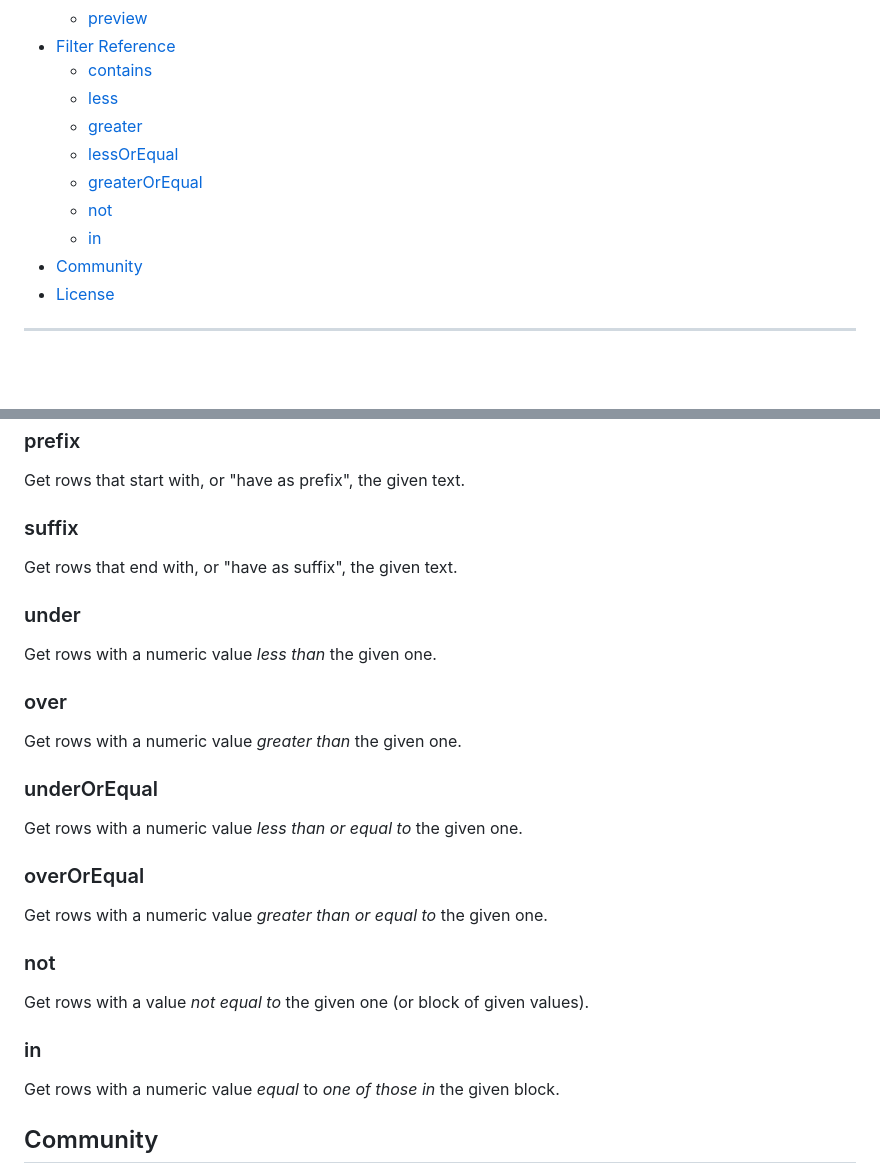
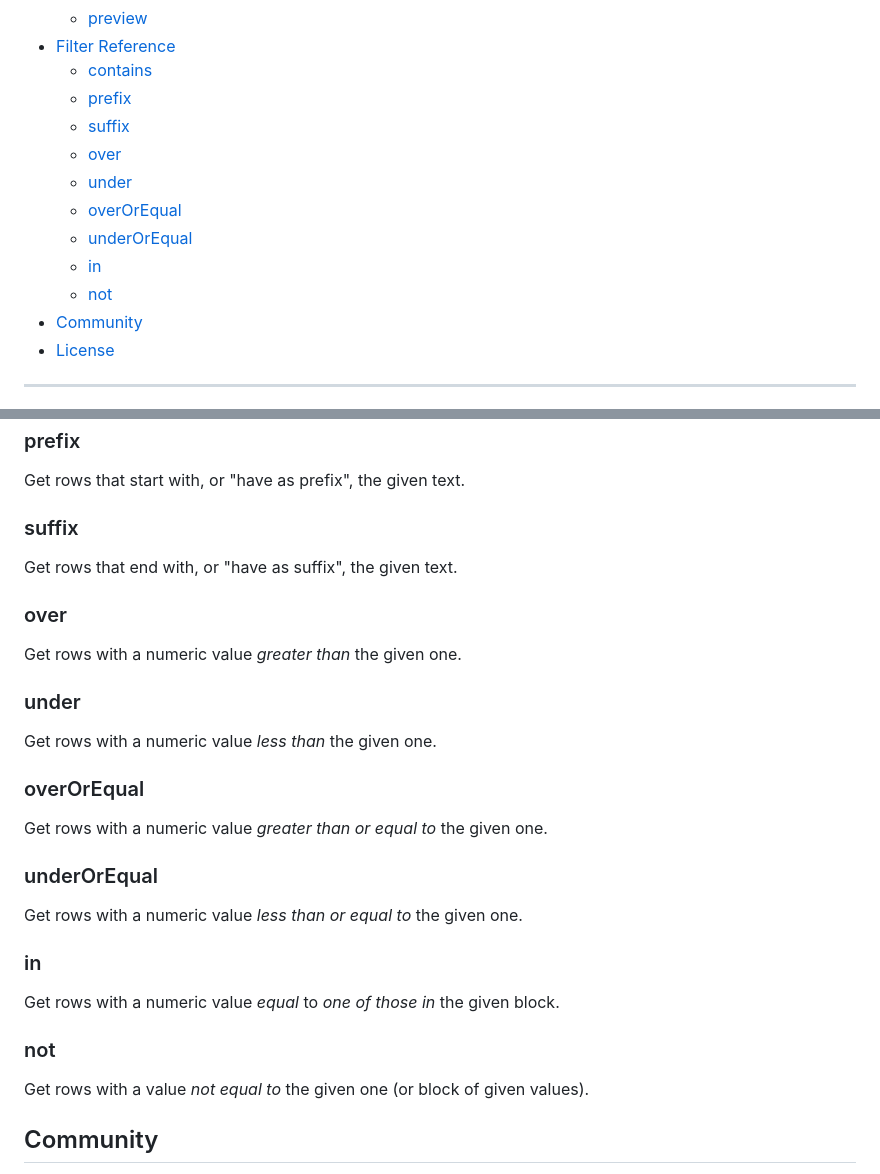
Before and after one commit to arturo-lang/grafito, a Markdown page: README.md, 2 parts joined by grey strips. Rendered like a GitHub page; blank space fills up the shorter version.

Commit message:
updated main menu + re-ordered filter reference sections

```diff
--- a/README.md
+++ b/README.md
@@ -40,12 +40,14 @@
     * [preview](#preview)
 * [Filter Reference](#filter-reference)
     * [contains](#contains)
-    * [less](#less)
-    * [greater](#greater)
-    * [lessOrEqual](#lessOrEqual)
-    * [greaterOrEqual](#greaterOrEqual)
+    * [prefix](#prefix)
+    * [suffix](#suffix)
+    * [over](#over)
+    * [under](#under)
+    * [overOrEqual](#greaterOrEqual)
+    * [underOrEqual](#underOrEqual)
+    * [in](#in)
     * [not](#not)
-    * [in](#in)
 * [Community](#community)
 * [License](#license)
 
@@ -578,30 +580,29 @@ Get rows that start with, or "have as prefix", the given text.
 
 Get rows that end with, or "have as suffix", the given text.
 
+### over
+
+Get rows with a numeric value *greater than* the given one.
+
 ### under
 
 Get rows with a numeric value *less than* the given one.
 
-### over
+### overOrEqual
 
-Get rows with a numeric value *greater than* the given one.
+Get rows with a numeric value *greater than or equal to* the given one.
 
 ### underOrEqual
 
 Get rows with a numeric value *less than or equal to* the given one.
 
-### overOrEqual
+### in
 
-Get rows with a numeric value *greater than or equal to* the given one.
+Get rows with a numeric value *equal* to *one of those in* the given block.
 
 ### not
 
 Get rows with a value *not equal to* the given one (or block of given values).
-
-### in
-
-Get rows with a numeric value *equal* to *one of those in* the given block.
-
 
 Community
 ------------------------------
```
